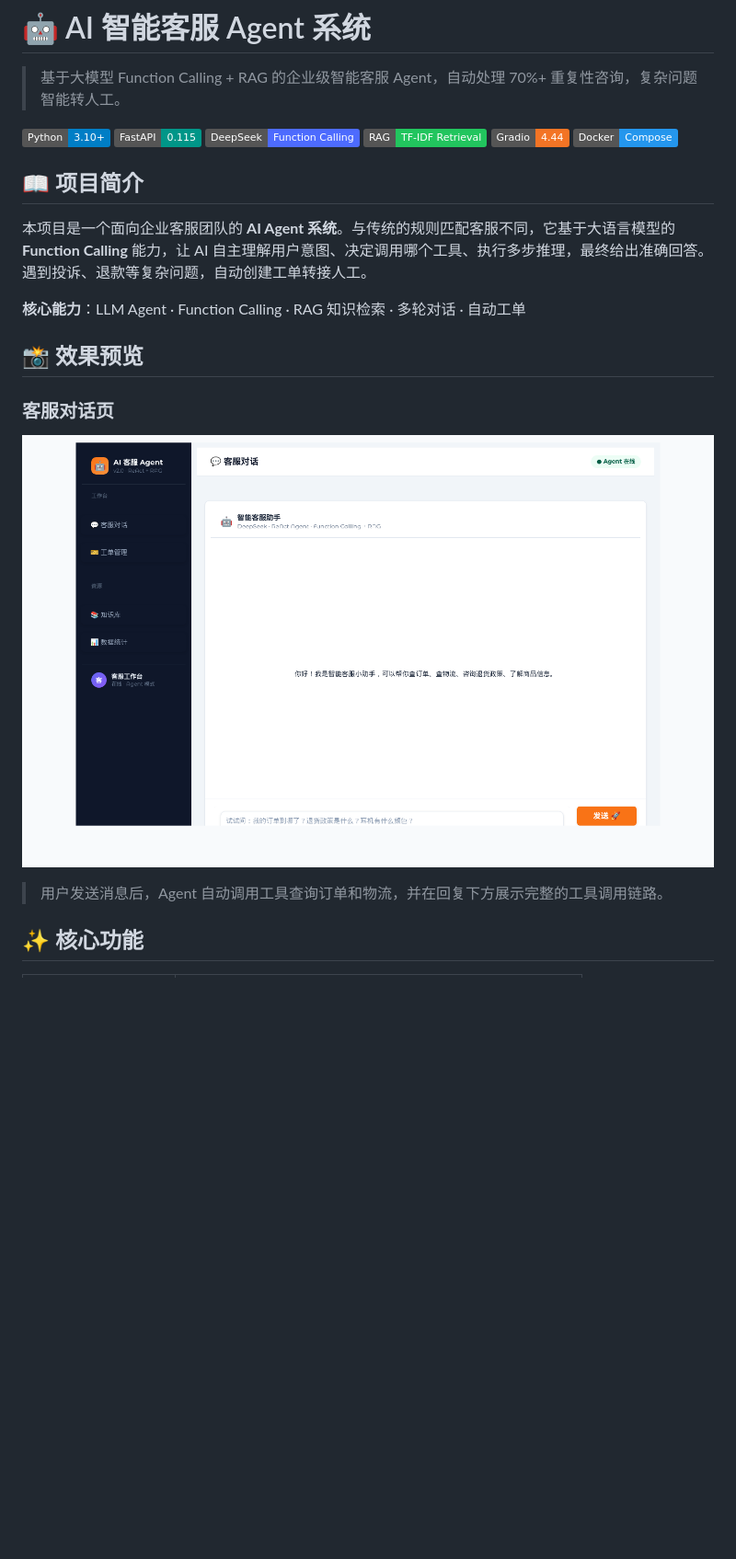
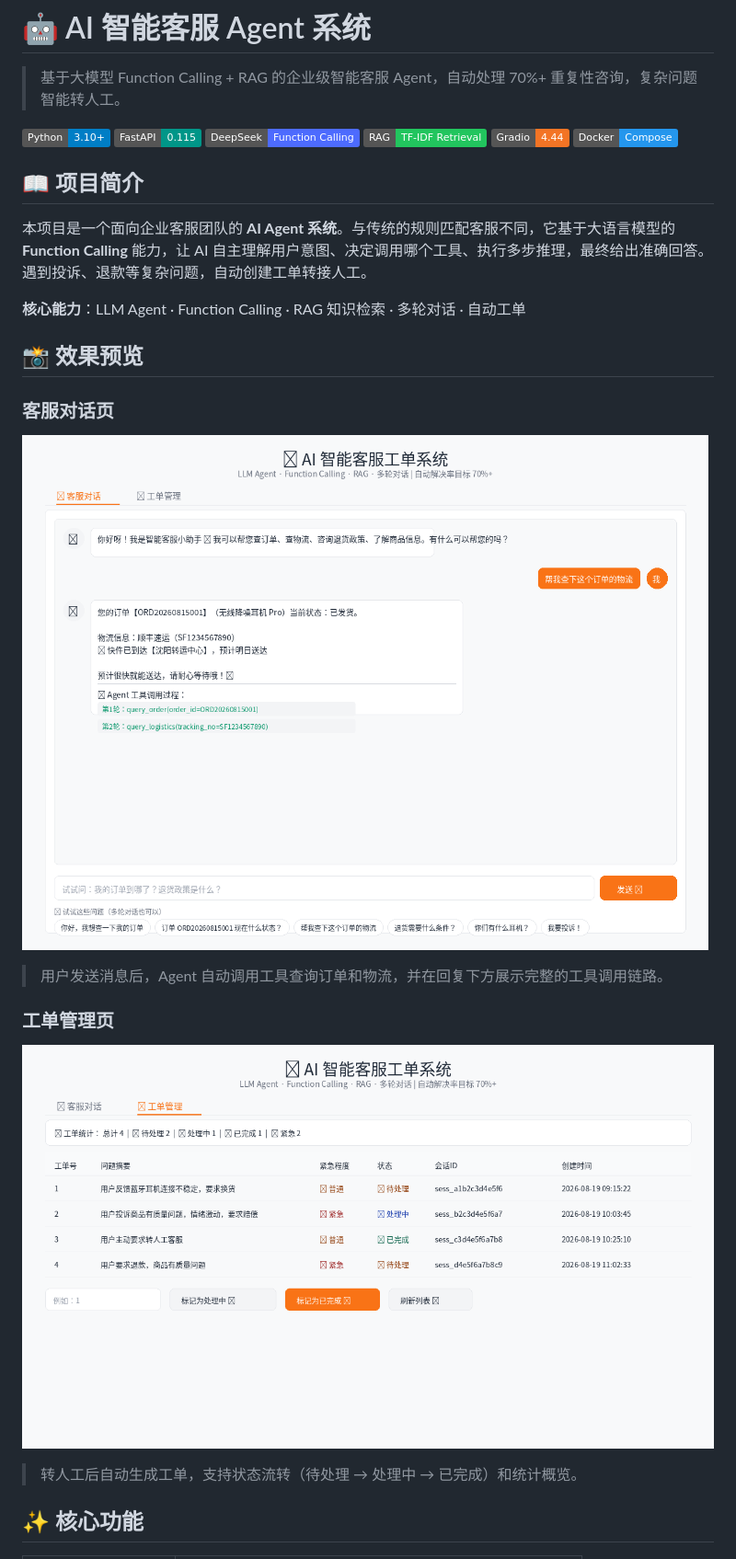
Before and after one commit to BD0220/ai-customer-service, a Markdown page: README.md, the part around one of its changes. Shown at 92% size. Rendered like a GitHub page; pictures changed too: docs/screenshot-chat.png; badges without logos; blank space fills up the shorter version.

```diff
--- a/README.md
+++ b/README.md
@@ -8,6 +8,7 @@
 [![RAG](https://img.shields.io/badge/RAG-TF--IDF%20Retrieval-22C55E.svg)]()
 [![Gradio](https://img.shields.io/badge/Gradio-4.44-F37425.svg)](https://www.gradio.app/)
 [![Docker](https://img.shields.io/badge/Docker-Compose-2496ED.svg)](https://www.docker.com/)
+
 
 ## 📖 项目简介
 
@@ -22,6 +23,11 @@
 ![客服对话](docs/screenshot-chat.png)
 
 > 用户发送消息后，Agent 自动调用工具查询订单和物流，并在回复下方展示完整的工具调用链路。
+
+### 工单管理页
+![工单管理](docs/screenshot-tickets.png)
+
+> 转人工后自动生成工单，支持状态流转（待处理 → 处理中 → 已完成）和统计概览。
 
 ## ✨ 核心功能
 
```
Also changed, not shown: other parts of README.md (+21 -0 lines), RESUME.md (deleted, +0 -110 lines), 2 other files.
